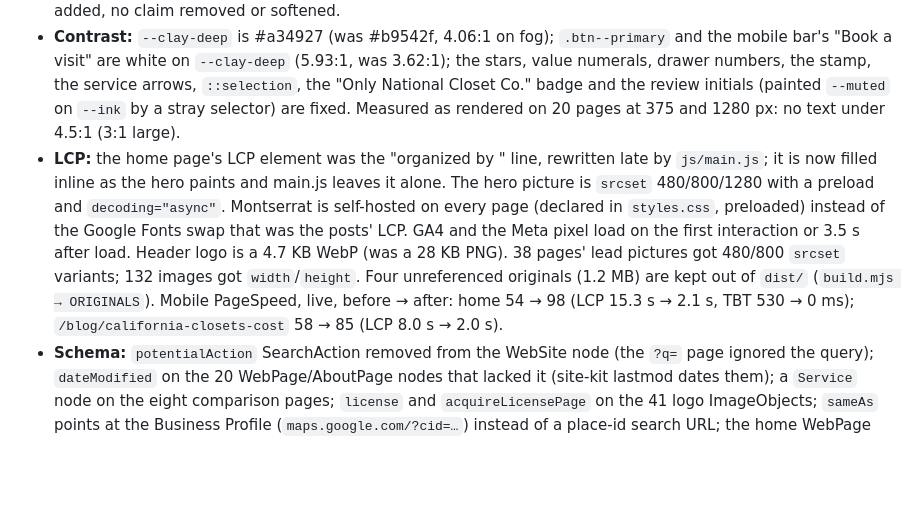
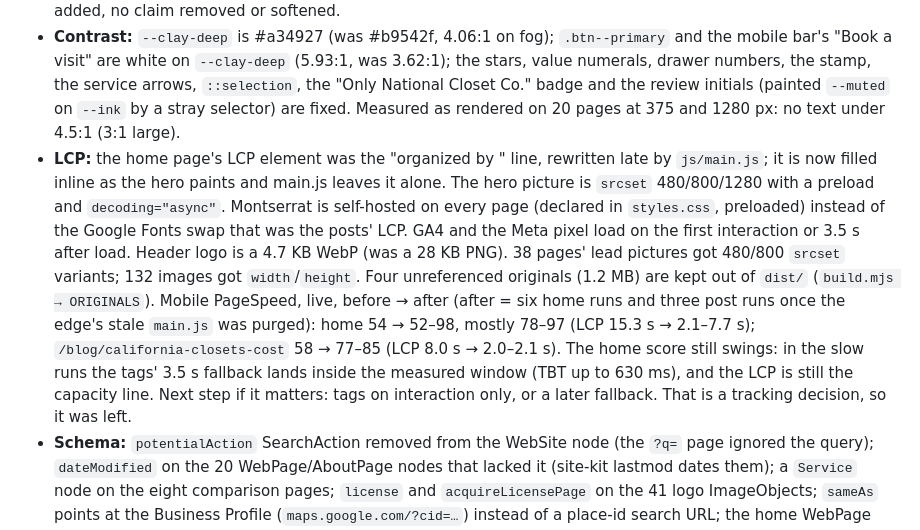
Before and after one commit to Zorva-Labs/nationalcloset-site, a Markdown page: CHANGELOG.md, the part around the change. Rendered like a GitHub page; blank space fills up the shorter version.

Commit message:
Changelog: PageSpeed after-numbers re-measured after the main.js edge purge, with the run-to-run range

```diff
--- a/CHANGELOG.md
+++ b/CHANGELOG.md
@@ -5,7 +5,7 @@ Newest first. One entry per session that changed this repo: what changed, why, w
 ## 2026-10-09 (SEO scan, Phase 4: contrast, LCP, schema, titles, the California Closets cost post)
 - **Why:** the 2026-10-09 estate scan (`~/fleet/reports/seo/estate/2026-10-09/F.md` → nationalclosetco.com, plan row 4.5): scanner 92, the primary button at 3.62:1, a 14.3 s lab LCP, a dead `SearchAction`, titles Google truncates, and a cost post stuck at positions 8-14. Michael's three constraints held: no form changes, no phone added, no claim removed or softened.
 - **Contrast:** `--clay-deep` is #a34927 (was #b9542f, 4.06:1 on fog); `.btn--primary` and the mobile bar's "Book a visit" are white on `--clay-deep` (5.93:1, was 3.62:1); the stars, value numerals, drawer numbers, the stamp, the service arrows, `::selection`, the "Only National Closet Co." badge and the review initials (painted `--muted` on `--ink` by a stray selector) are fixed. Measured as rendered on 20 pages at 375 and 1280 px: no text under 4.5:1 (3:1 large).
-- **LCP:** the home page's LCP element was the "organized by <month>" line, rewritten late by `js/main.js`; it is now filled inline as the hero paints and main.js leaves it alone. The hero picture is `srcset` 480/800/1280 with a preload and `decoding="async"`. Montserrat is self-hosted on every page (declared in `styles.css`, preloaded) instead of the Google Fonts swap that was the posts' LCP. GA4 and the Meta pixel load on the first interaction or 3.5 s after load. Header logo is a 4.7 KB WebP (was a 28 KB PNG). 38 pages' lead pictures got 480/800 `srcset` variants; 132 images got `width`/`height`. Four unreferenced originals (1.2 MB) are kept out of `dist/` (`build.mjs → ORIGINALS`). Mobile PageSpeed, live, before → after: home 54 → 98 (LCP 15.3 s → 2.1 s, TBT 530 → 0 ms); `/blog/california-closets-cost` 58 → 85 (LCP 8.0 s → 2.0 s).
+- **LCP:** the home page's LCP element was the "organized by <month>" line, rewritten late by `js/main.js`; it is now filled inline as the hero paints and main.js leaves it alone. The hero picture is `srcset` 480/800/1280 with a preload and `decoding="async"`. Montserrat is self-hosted on every page (declared in `styles.css`, preloaded) instead of the Google Fonts swap that was the posts' LCP. GA4 and the Meta pixel load on the first interaction or 3.5 s after load. Header logo is a 4.7 KB WebP (was a 28 KB PNG). 38 pages' lead pictures got 480/800 `srcset` variants; 132 images got `width`/`height`. Four unreferenced originals (1.2 MB) are kept out of `dist/` (`build.mjs → ORIGINALS`). Mobile PageSpeed, live, before → after (after = six home runs and three post runs once the edge's stale `main.js` was purged): home 54 → 52–98, mostly 78–97 (LCP 15.3 s → 2.1–7.7 s); `/blog/california-closets-cost` 58 → 77–85 (LCP 8.0 s → 2.0–2.1 s). The home score still swings: in the slow runs the tags' 3.5 s fallback lands inside the measured window (TBT up to 630 ms), and the LCP is still the capacity line. Next step if it matters: tags on interaction only, or a later fallback. That is a tracking decision, so it was left.
 - **Schema:** `potentialAction` SearchAction removed from the WebSite node (the `?q=` page ignored the query); `dateModified` on the 20 WebPage/AboutPage nodes that lacked it (site-kit lastmod dates them); a `Service` node on the eight comparison pages; `license` and `acquireLicensePage` on the 41 logo ImageObjects; `sameAs` points at the Business Profile (`maps.google.com/?cid=…`) instead of a place-id search URL; the home WebPage `name` matches its title.
 - **Titles and descriptions:** home "Custom Closets in Nashville, TN | National Closet Company"; shelf-depth post "Closet Shelf Depth: 12 vs 14 Inches and Which to Choose"; cost post "California Closets Cost in 2026: Price Ranges by Project"; `/our-work`, `/gallery`, `/reviews`, `/faq`, `/closet-cases`, the Fraley post and `/free-design` cut to 42-56 characters; every description over 160 (19 pages) brought inside 120-160, and a description on `/404`. The two "A Local The … Alternative" H1s now read "A Local Alternative to The Tailored Closet / The Closet Company" (grammar only; same claim, same wording otherwise).
 - **The cost post:** opens with the real job (the $6,700 walk-in the national franchises quoted at $12,000-$17,000, and the $2,290 reach-in), linked both ways with `/blog/large-walk-in-closet-6700` and `/our-work`; three FAQ answers now lead with those numbers. Linked into it from the home FAQ, `/our-work`, `/custom-closet-cost-nashville`, `/blog/custom-closet-cost`, the $6,700 post and the fake-discounts post ("California Closets sale").
```
